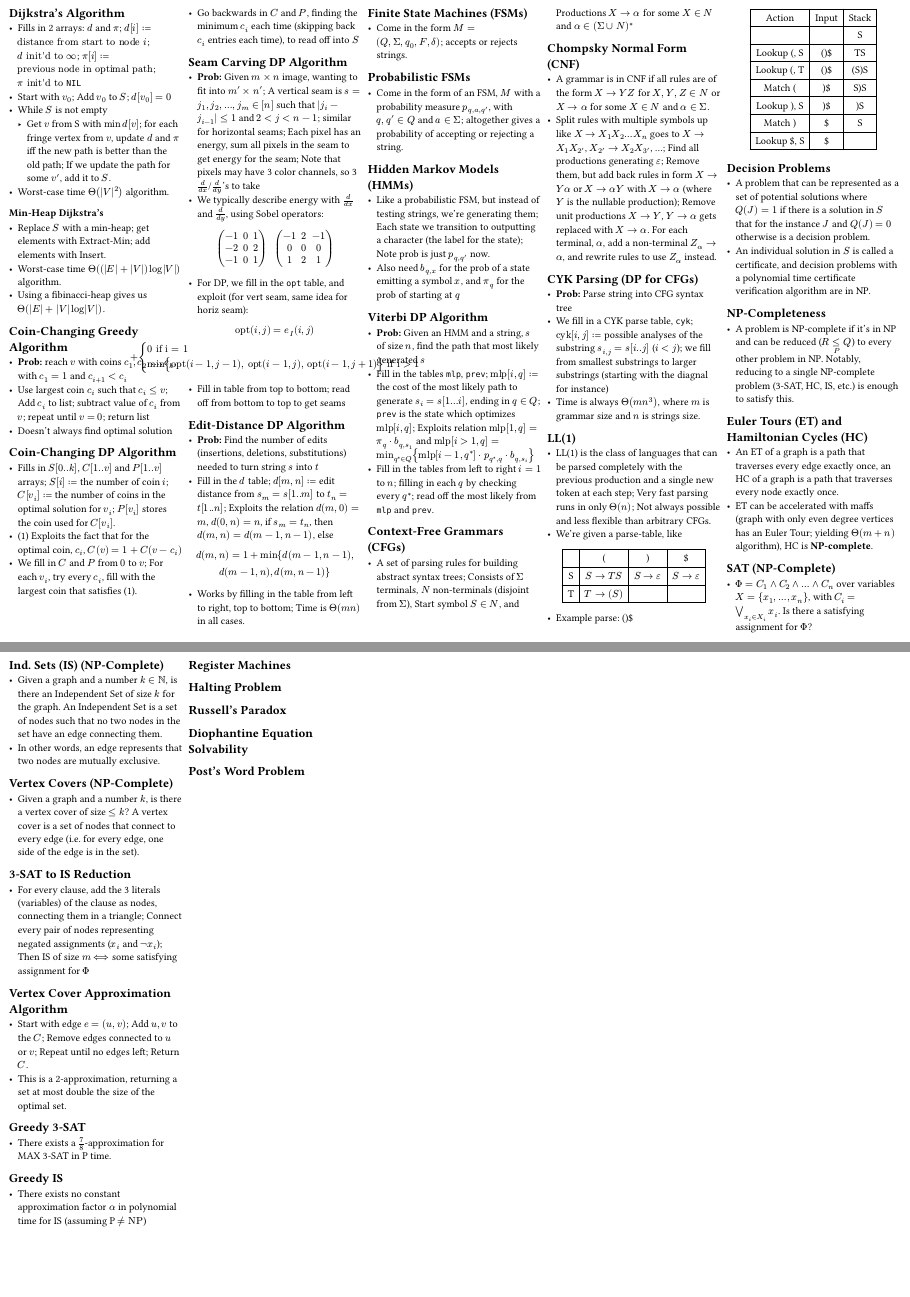
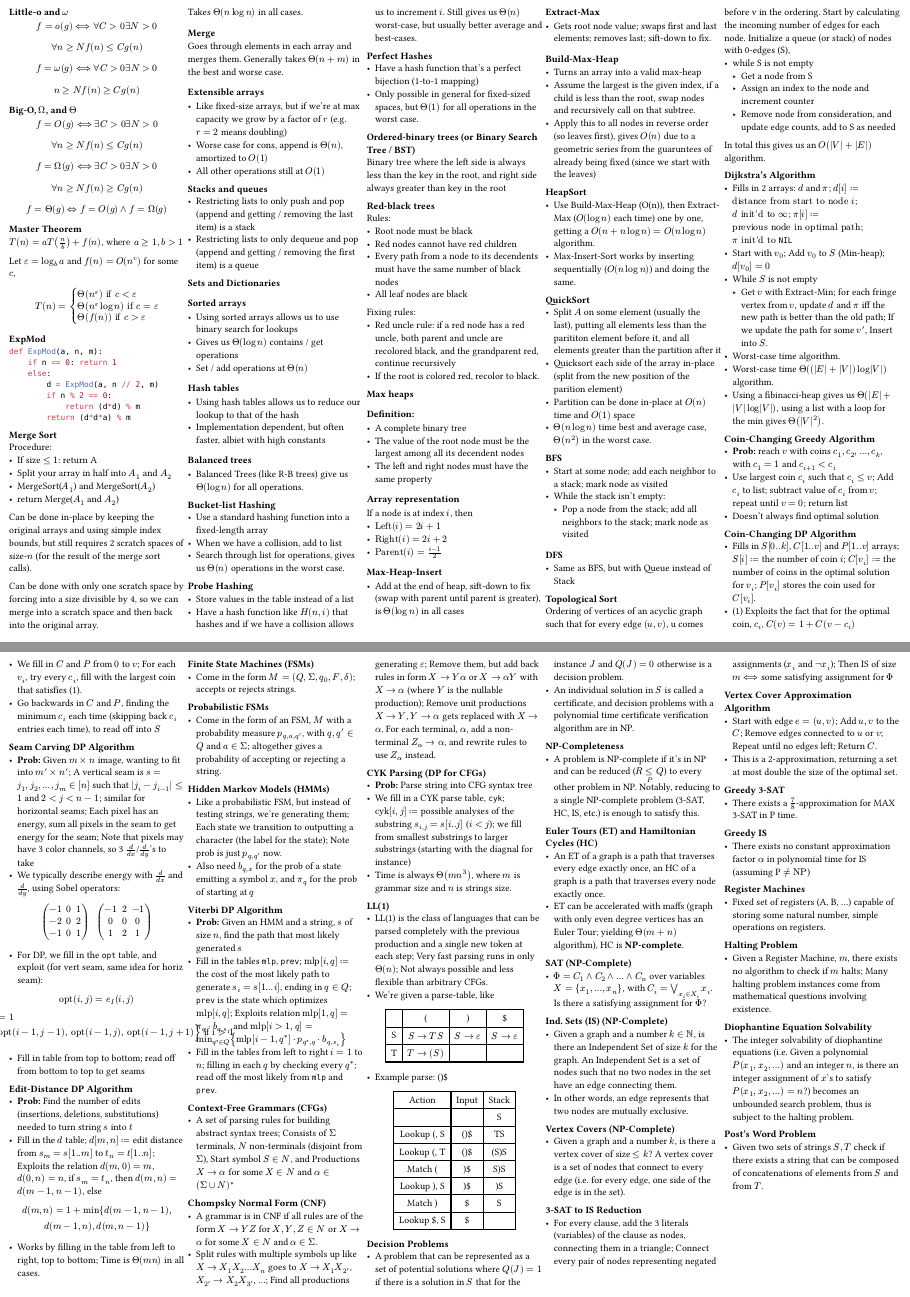
Before and after one commit to python151/UoE-Year-2-Cheatsheets, a Typst document (iads/iads.typ, which reads iads/sem1.typ, iads/sem2.typ): pages 2 and 3 of 3 before the commit and pages 1 and 2 of 2 after it, joined at a grey line. Compiled offline with Typst 0.15.

Commit message:
Cheatsheet mostly finished

```diff
--- a/iads/sem1.typ
+++ b/iads/sem1.typ
@@ -88,3 +80,4 @@ $Theta(n+m)$ in the best and worse case.
 - Use a standard hashing function into a fixed-length array
 - When we have a collision, add to list
 - Search through list for operations, gives us $Theta(n)$ operations in the worst case.
+== Probe Hashing
@@ -92,6 +84,6 @@ $Theta(n+m)$ in the best and worse case.
 - Store values in the table instead of a list
 - Have a hash function like $H(n, i)$ that hashes and if we have a collision allows us to increment $i$. Still gives us $Theta(n)$ worst-case, but usually better average and best-cases.
-=== Perfect hashes
+== Perfect Hashes
 - Have a hash function that's a perfect bijection (1-to-1 mapping)
 - Only possible in general for fixed-sized spaces, but $Theta(1)$ for all operations in the worst case.
 == Ordered-binary trees (or Binary Search Tree / BST)
--- a/iads/sem2.typ
+++ b/iads/sem2.typ
@@ -1,13 +1,11 @@
 == Dijkstra's Algorithm
 - Fills in 2 arrays: $d$ and $pi$; $d[i] := "distance from start to node" i$; $d "init'd to" infinity$; $pi[i] := "previous node in optimal path"$; $pi "init'd to"$ `NIL`
-- Start with $v_0$; Add $v_0$ to $S$; $d[v_0]=0$
+- Start with $v_0$; Add $v_0$ to $S$ (Min-heap); $d[v_0]=0$
 - While $S$ is not empty
-    - Get $v$ from S with $min d[v]$; for each fringe vertex from $v$, update $d$ and $pi$ iff the new path is better than the old path; If we update the path for some $v'$, add it to $S$.
-- Worst-case time $Theta(|V|^2)$ algorithm.
-=== Min-Heap Dijkstra's
-- Replace $S$ with a min-heap; get elements with Extract-Min; add elements with Insert.
+    - Get $v$ with Extract-Min; for each fringe vertex from $v$, update $d$ and $pi$ iff the new path is better than the old path; If we update the path for some $v'$, Insert into $S$.
+- Worst-case time  algorithm.
 - Worst-case time $Theta((|E| + |V|)log |V|)$ algorithm.
-- Using a fibinacci-heap gives us $Theta(|E| + |V|log |V|)$.
+- Using a fibinacci-heap gives us $Theta(|E| + |V|log |V|)$, using a list with a loop for the min gives $Theta(|V|^2)$.
 
 == Coin-Changing Greedy Algorithm
 - *Prob:* reach $v$ with coins $c_1, c_2, ..., c_k$, with $c_1=1$ and $c_(i+1) lt c_i$
@@ -107,7 +105,10 @@ $ d(m, n) = 1 + min{d(m-1, n-1), #linebreak()
 == Greedy IS
 - There exists no constant approximation factor $alpha$ in polynomial time for IS (assuming P $eq.not "NP"$)
 == Register Machines
+- Fixed set of registers (A, B, ...) capable of storing some natural number, simple operations on registers.
 == Halting Problem
-== Russell's Paradox
+- Given a Register Machine, $m$, there exists no algorithm to check if $m$ halts; Many halting problem instances come from mathematical questions involving existence.
 == Diophantine Equation Solvability
+- The integer solvability of diophantine equations (i.e. Given a polynomial $P(x_1, x_2, ...)$ and an integer $n$, is there an integer assignment of $x$'s to satisfy $P(x_1, x_2, ...) = n$?) becomes an unbounded search problem, thus is subject to the halting problem.
 == Post's Word Problem
+- Given two sets of strings $S, T$ check if there exists a string that can be composed of concatenations of elements from $S$ and from $T$.
```
Also changed, not shown: iads/iads.typ (+4 -2 lines), iads/iads.pdf, iads/sem1.typ (11 more changed lines).
